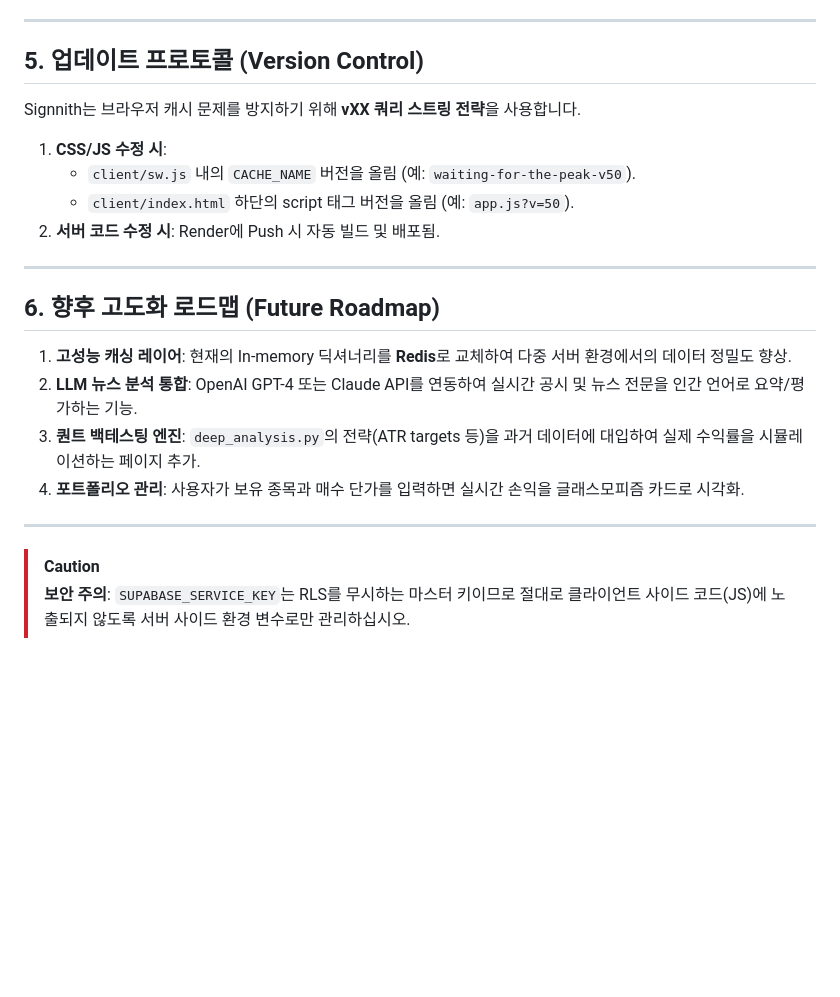
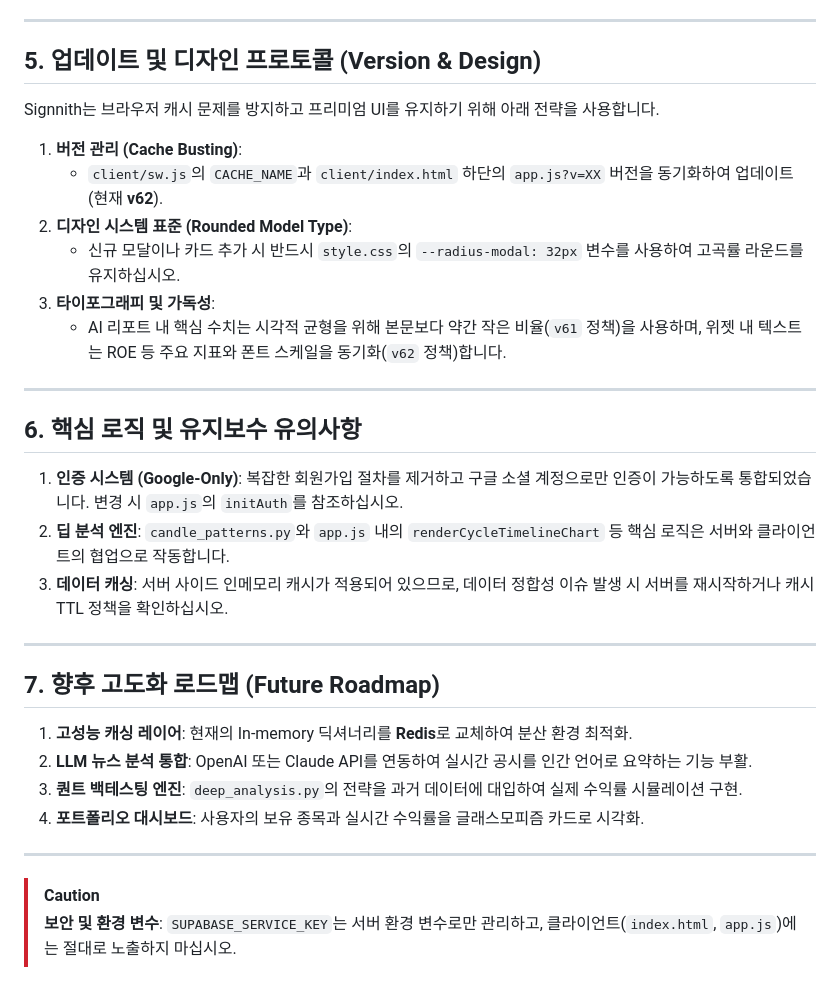
Before and after one commit to drbrookskim/todaysstock, a Markdown page: signnith_takeover_for_upgrade.md, the part around the change. GitHub-like rendering; blank space fills up the shorter version.

Commit message:
Docs: Update project history, feature list, and takeover guide (v62)

```diff
--- a/signnith_takeover_for_upgrade.md
+++ b/signnith_takeover_for_upgrade.md
@@ -57,25 +57,35 @@
 
 ---
 
-## 5. 업데이트 프로토콜 (Version Control)
+## 5. 업데이트 및 디자인 프로토콜 (Version & Design)
 
-Signnith는 브라우저 캐시 문제를 방지하기 위해 **vXX 쿼리 스트링 전략**을 사용합니다.
+Signnith는 브라우저 캐시 문제를 방지하고 프리미엄 UI를 유지하기 위해 아래 전략을 사용합니다.
 
-1.  **CSS/JS 수정 시**:
-    *   `client/sw.js` 내의 `CACHE_NAME` 버전을 올림 (예: `waiting-for-the-peak-v50`).
-    *   `client/index.html` 하단의 script 태그 버전을 올림 (예: `app.js?v=50`).
-2.  **서버 코드 수정 시**: Render에 Push 시 자동 빌드 및 배포됨.
+1.  **버전 관리 (Cache Busting)**:
+    *   `client/sw.js`의 `CACHE_NAME`과 `client/index.html` 하단의 `app.js?v=XX` 버전을 동기화하여 업데이트 (현재 **v62**).
+2.  **디자인 시스템 표준 (Rounded Model Type)**:
+    *   신규 모달이나 카드 추가 시 반드시 `style.css`의 `--radius-modal: 32px` 변수를 사용하여 고곡률 라운드를 유지하십시오.
+3.  **타이포그래피 및 가독성**:
+    *   AI 리포트 내 핵심 수치는 시각적 균형을 위해 본문보다 약간 작은 비율(`v61` 정책)을 사용하며, 위젯 내 텍스트는 ROE 등 주요 지표와 폰트 스케일을 동기화(`v62` 정책)합니다.
 
 ---
 
-## 6. 향후 고도화 로드맵 (Future Roadmap)
+## 6. 핵심 로직 및 유지보수 유의사항
 
-1.  **고성능 캐싱 레이어**: 현재의 In-memory 딕셔너리를 **Redis**로 교체하여 다중 서버 환경에서의 데이터 정밀도 향상.
-2.  **LLM 뉴스 분석 통합**: OpenAI GPT-4 또는 Claude API를 연동하여 실시간 공시 및 뉴스 전문을 인간 언어로 요약/평가하는 기능.
-3.  **퀀트 백테스팅 엔진**: `deep_analysis.py`의 전략(ATR targets 등)을 과거 데이터에 대입하여 실제 수익률을 시뮬레이션하는 페이지 추가.
-4.  **포트폴리오 관리**: 사용자가 보유 종목과 매수 단가를 입력하면 실시간 손익을 글래스모피즘 카드로 시각화.
+1.  **인증 시스템 (Google-Only)**: 복잡한 회원가입 절차를 제거하고 구글 소셜 계정으로만 인증이 가능하도록 통합되었습니다. 변경 시 `app.js`의 `initAuth`를 참조하십시오.
+2.  **딥 분석 엔진**: `candle_patterns.py`와 `app.js` 내의 `renderCycleTimelineChart` 등 핵심 로직은 서버와 클라이언트의 협업으로 작동합니다.
+3.  **데이터 캐싱**: 서버 사이드 인메모리 캐시가 적용되어 있으므로, 데이터 정합성 이슈 발생 시 서버를 재시작하거나 캐시 TTL 정책을 확인하십시오.
+
+---
+
+## 7. 향후 고도화 로드맵 (Future Roadmap)
+
+1.  **고성능 캐싱 레이어**: 현재의 In-memory 딕셔너리를 **Redis**로 교체하여 분산 환경 최적화.
+2.  **LLM 뉴스 분석 통합**: OpenAI 또는 Claude API를 연동하여 실시간 공시를 인간 언어로 요약하는 기능 부활.
+3.  **퀀트 백테스팅 엔진**: `deep_analysis.py`의 전략을 과거 데이터에 대입하여 실제 수익률 시뮬레이션 구현.
+4.  **포트폴리오 대시보드**: 사용자의 보유 종목과 실시간 수익률을 글래스모피즘 카드로 시각화.
 
 ---
 
 > [!CAUTION]
-> **보안 주의**: `SUPABASE_SERVICE_KEY`는 RLS를 무시하는 마스터 키이므로 절대로 클라이언트 사이드 코드(JS)에 노출되지 않도록 서버 사이드 환경 변수로만 관리하십시오.
+> **보안 및 환경 변수**: `SUPABASE_SERVICE_KEY`는 서버 환경 변수로만 관리하고, 클라이언트(`index.html`, `app.js`)에는 절대로 노출하지 마십시오.
```
Also changed, not shown: signnith_feature_list.md (+22 -27 lines), signnith_whole_task_history.md (+16 -13 lines).
